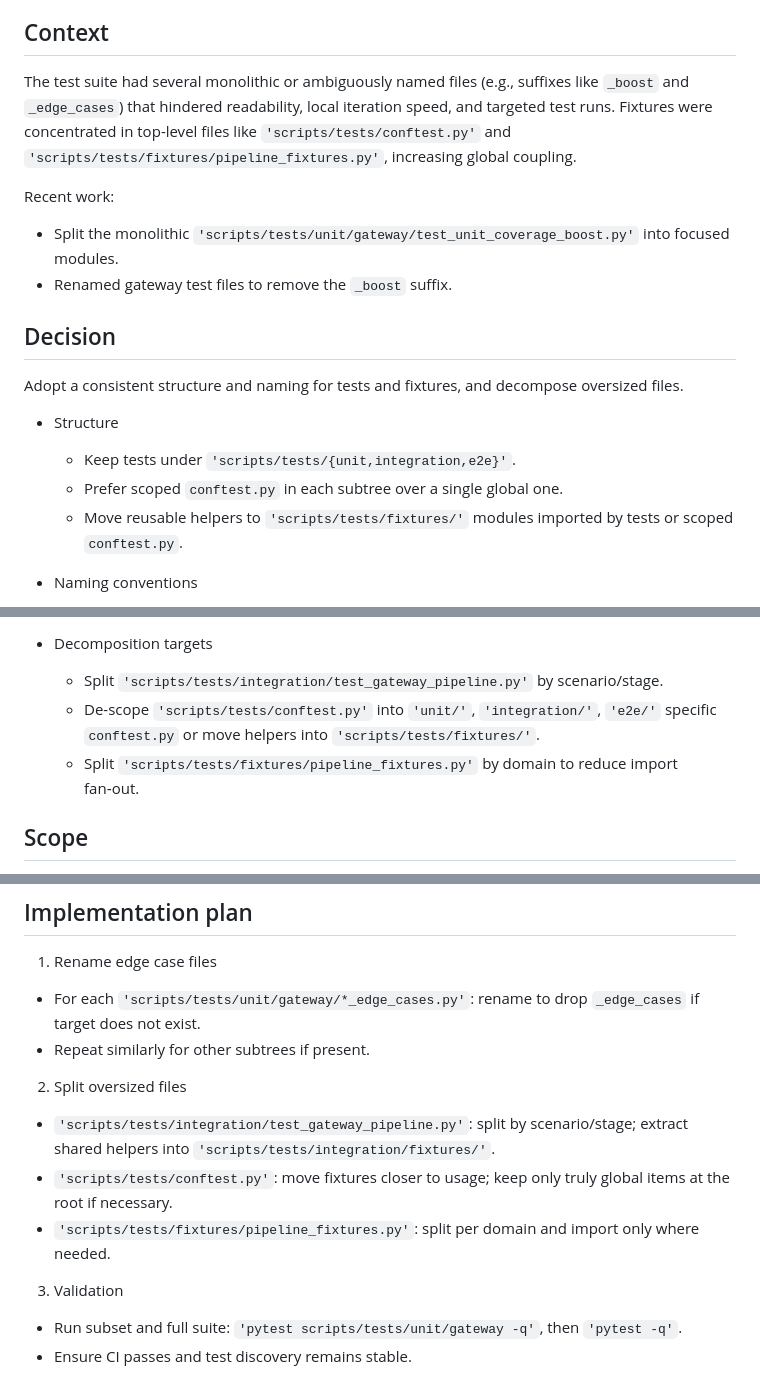
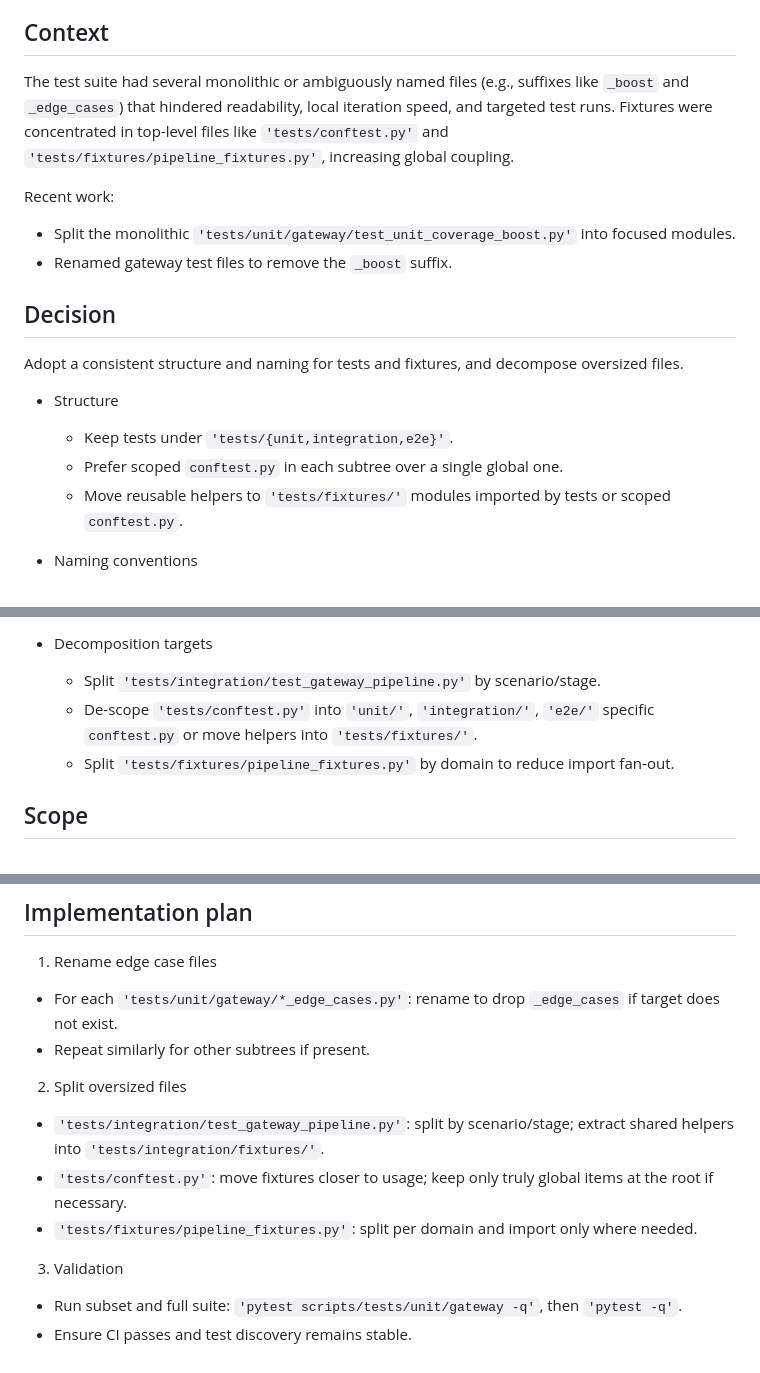
Before and after one commit to bilalobe/trackone, a Markdown page: adr/ADR-010-test-suite-refactor-structure-naming.md, 3 parts joined by grey strips. GitHub-like rendering.

Commit message:
feat(adr): update ADR-010 test structure paths and rename clarifications
- Adjusted file paths in ADR-010 to reflect the removal of the `scripts/` prefix for the test suite and fixtures directory.
- Updated guidelines for file splitting, de-scoping, and naming conventions to align with the new structure.

```diff
--- a/adr/ADR-010-test-suite-refactor-structure-naming.md
+++ b/adr/ADR-010-test-suite-refactor-structure-naming.md
@@ -6,10 +6,10 @@
 
 ## Context
 
-The test suite had several monolithic or ambiguously named files (e.g., suffixes like `_boost` and `_edge_cases`) that hindered readability, local iteration speed, and targeted test runs. Fixtures were concentrated in top-level files like `'scripts/tests/conftest.py'` and `'scripts/tests/fixtures/pipeline_fixtures.py'`, increasing global coupling.
+The test suite had several monolithic or ambiguously named files (e.g., suffixes like `_boost` and `_edge_cases`) that hindered readability, local iteration speed, and targeted test runs. Fixtures were concentrated in top-level files like `'tests/conftest.py'` and `'tests/fixtures/pipeline_fixtures.py'`, increasing global coupling.
 
 Recent work:
-- Split the monolithic `'scripts/tests/unit/gateway/test_unit_coverage_boost.py'` into focused modules.
+- Split the monolithic `'tests/unit/gateway/test_unit_coverage_boost.py'` into focused modules.
 - Renamed gateway test files to remove the `_boost` suffix.
 
 ## Decision
@@ -17,9 +17,9 @@ Recent work:
 Adopt a consistent structure and naming for tests and fixtures, and decompose oversized files.
 
 - Structure
-  - Keep tests under `'scripts/tests/{unit,integration,e2e}'`.
+  - Keep tests under `'tests/{unit,integration,e2e}'`.
   - Prefer scoped `conftest.py` in each subtree over a single global one.
-  - Move reusable helpers to `'scripts/tests/fixtures/'` modules imported by tests or scoped `conftest.py`.
+  - Move reusable helpers to `'tests/fixtures/'` modules imported by tests or scoped `conftest.py`.
 
 - Naming conventions
   - Test files: `test_<topic>.py` (no `_boost`, no `_edge_cases`).
@@ -37,9 +37,9 @@ Adopt a consistent structure and naming for tests and fixtures, and decompose ov
   - After each change set: run `'pytest scripts/tests/unit/gateway -q'` and then `'pytest -q'`.
 
 - Decomposition targets
-  - Split `'scripts/tests/integration/test_gateway_pipeline.py'` by scenario/stage.
-  - De-scope `'scripts/tests/conftest.py'` into `'unit/'`, `'integration/'`, `'e2e/'` specific `conftest.py` or move helpers into `'scripts/tests/fixtures/'`.
-  - Split `'scripts/tests/fixtures/pipeline_fixtures.py'` by domain to reduce import fan‑out.
+  - Split `'tests/integration/test_gateway_pipeline.py'` by scenario/stage.
+  - De-scope `'tests/conftest.py'` into `'unit/'`, `'integration/'`, `'e2e/'` specific `conftest.py` or move helpers into `'tests/fixtures/'`.
+  - Split `'tests/fixtures/pipeline_fixtures.py'` by domain to reduce import fan‑out.
 
 ## Scope
 
@@ -60,13 +60,13 @@ Adopt a consistent structure and naming for tests and fixtures, and decompose ov
 ## Implementation plan
 
 1) Rename edge case files
-- For each `'scripts/tests/unit/gateway/*_edge_cases.py'`: rename to drop `_edge_cases` if target does not exist.
+- For each `'tests/unit/gateway/*_edge_cases.py'`: rename to drop `_edge_cases` if target does not exist.
 - Repeat similarly for other subtrees if present.
 
 2) Split oversized files
-- `'scripts/tests/integration/test_gateway_pipeline.py'`: split by scenario/stage; extract shared helpers into `'scripts/tests/integration/fixtures/'`.
-- `'scripts/tests/conftest.py'`: move fixtures closer to usage; keep only truly global items at the root if necessary.
-- `'scripts/tests/fixtures/pipeline_fixtures.py'`: split per domain and import only where needed.
+- `'tests/integration/test_gateway_pipeline.py'`: split by scenario/stage; extract shared helpers into `'tests/integration/fixtures/'`.
+- `'tests/conftest.py'`: move fixtures closer to usage; keep only truly global items at the root if necessary.
+- `'tests/fixtures/pipeline_fixtures.py'`: split per domain and import only where needed.
 
 3) Validation
 - Run subset and full suite: `'pytest scripts/tests/unit/gateway -q'`, then `'pytest -q'`.
```
Also changed, not shown: other parts of adr/ADR-010-test-suite-refactor-structure-naming.md (+1 -1 lines).
